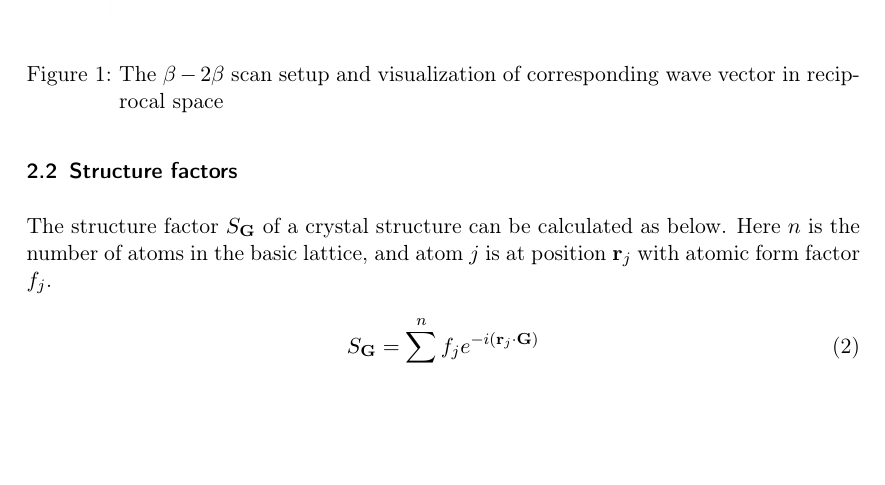
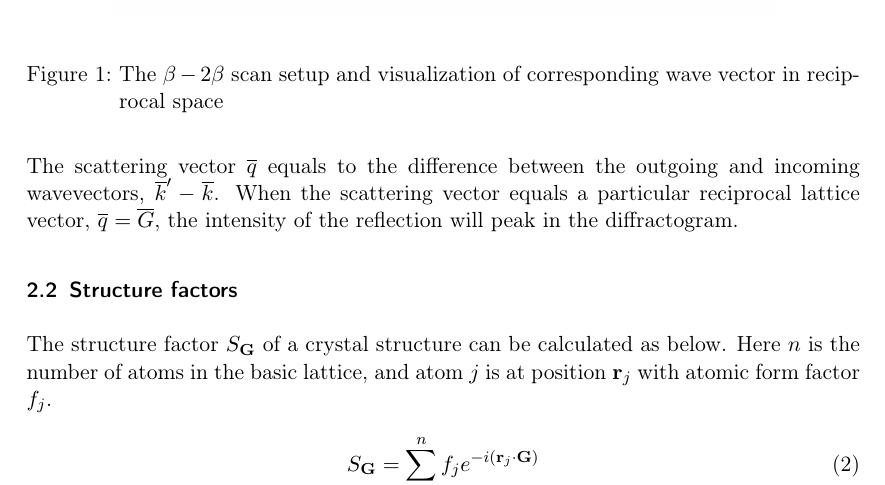
Before and after one commit to Jim-Holmstroem/FastaLab1, a LaTeX document (doc.tex): part of page 2 of 6, cut so that both start at the same text, the shorter picture padded with empty space. Compiled offline with pdfLaTeX.

Commit message:
Added part about scattering vector

```diff
--- a/doc.tex
+++ b/doc.tex
@@ -56,6 +56,8 @@ $d(hkl)$ is the distance between parallel lattice planes of the configuration $(
 
 \image{uppstallning}{The $\beta-2\beta$ scan setup and visualization of corresponding wave vector in reciprocal space}
 
+
+The scattering vector $\overline{q}$ equals to the difference between the outgoing and incoming wavevectors, $\overline{k}' - \overline{k}$. When the scattering vector equals a particular reciprocal lattice vector, $\overline{q} = \overline{G}$, the intensity of the reflection will peak in the diffractogram.
 
 
 \subsection{Structure factors}
```
